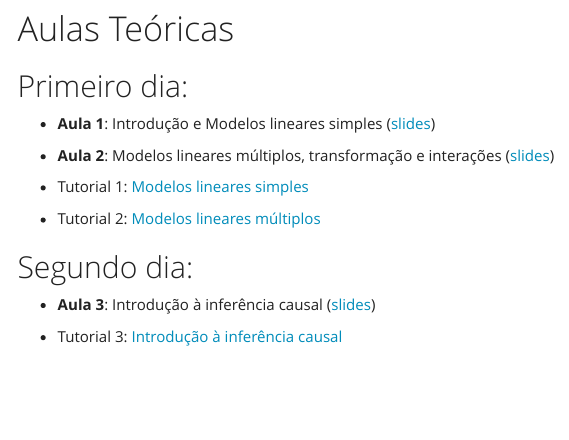
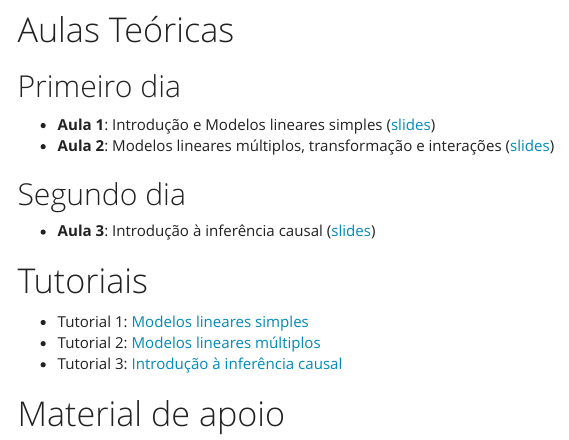
Before and after one commit to diogro/ModelosLineares-STBio, an R Markdown document (index.Rmd): the page in a window 1100 px wide, from 890 px down before the commit and from 690 px down after it, so that both start at the same text. Rendered offline with R 4.5, knitr and Pandoc, with nearby package versions; menus at the side of the page are left out.

Commit message:
mild reorg

```diff
--- a/index.Rmd
+++ b/index.Rmd
@@ -34,6 +34,24 @@ Durante o curso, nós vamos introduzir alguns conceitos que são cruciais para o
 Se você quiser começar a entender a linguagem antes do curso iniciar, recomendamos o sítio <http://ecor.ib.usp.br/doku.php>, da disciplina básica de R oferecida pelo Departamento de Ecologia do IB-USP.
 O link "Atividades Preparatórias" oferece um introdução da linguagem.
 
+# Aulas Teóricas
+
+## Primeiro dia
+
+- **Aula 1**: Introdução e Modelos lineares simples ([slides](slides/ModelosLineares.pdf))
+- **Aula 2**: Modelos lineares múltiplos, transformação e interações ([slides](slides/ModelosLinearesMultiplos.pdf))
+
+
+## Segundo dia
+
+- **Aula 3**: Introdução à inferência causal ([slides](slides/slides/CausalPensamento.pdf))
+
+# Tutoriais
+
+- Tutorial 1: [Modelos lineares simples](tutoriais/lab1.html)
+- Tutorial 2: [Modelos lineares múltiplos](tutoriais/lab2.html)
+- Tutorial 3: [Introdução à inferência causal](tutoriais/PensamentoCausal.html)
+
 # Material de apoio
 
 Esse curso é baseado no curso de modelagem estatística oferecido na formação em ecologia teórica de Serrapilheira. O site do curso de anos passados está abaixo e tem muitas referências, outras aulas, e tutoriais.
@@ -41,20 +59,3 @@ Esse curso é baseado no curso de modelagem estatística oferecido na formação
 - [2023 course website](https://statistical-inference.netlify.app/)
   - [Video lectures](https://www.youtube.com/results?search_query=QEco+Program%3A+Statistical+models)
 - [2024 course website](https://statistical-modeling.github.io/2024/)
-
-# Aulas Teóricas
-
-
-## Primeiro dia:
-
-- **Aula 1**: Introdução e Modelos lineares simples ([slides](slides/ModelosLineares.pdf))
-- **Aula 2**: Modelos lineares múltiplos, transformação e interações ([slides](slides/ModelosLinearesMultiplos.pdf))
-
-- Tutorial 1: [Modelos lineares simples](tutoriais/lab1.html)
-- Tutorial 2: [Modelos lineares múltiplos](tutoriais/lab2.html)
-
-## Segundo dia:
-
-- **Aula 3**: Introdução à inferência causal ([slides](slides/slides/CausalPensamento.pdf))
-
-- Tutorial 3: [Introdução à inferência causal](tutoriais/PensamentoCausal.html)
```
Also changed, not shown: index.html.
